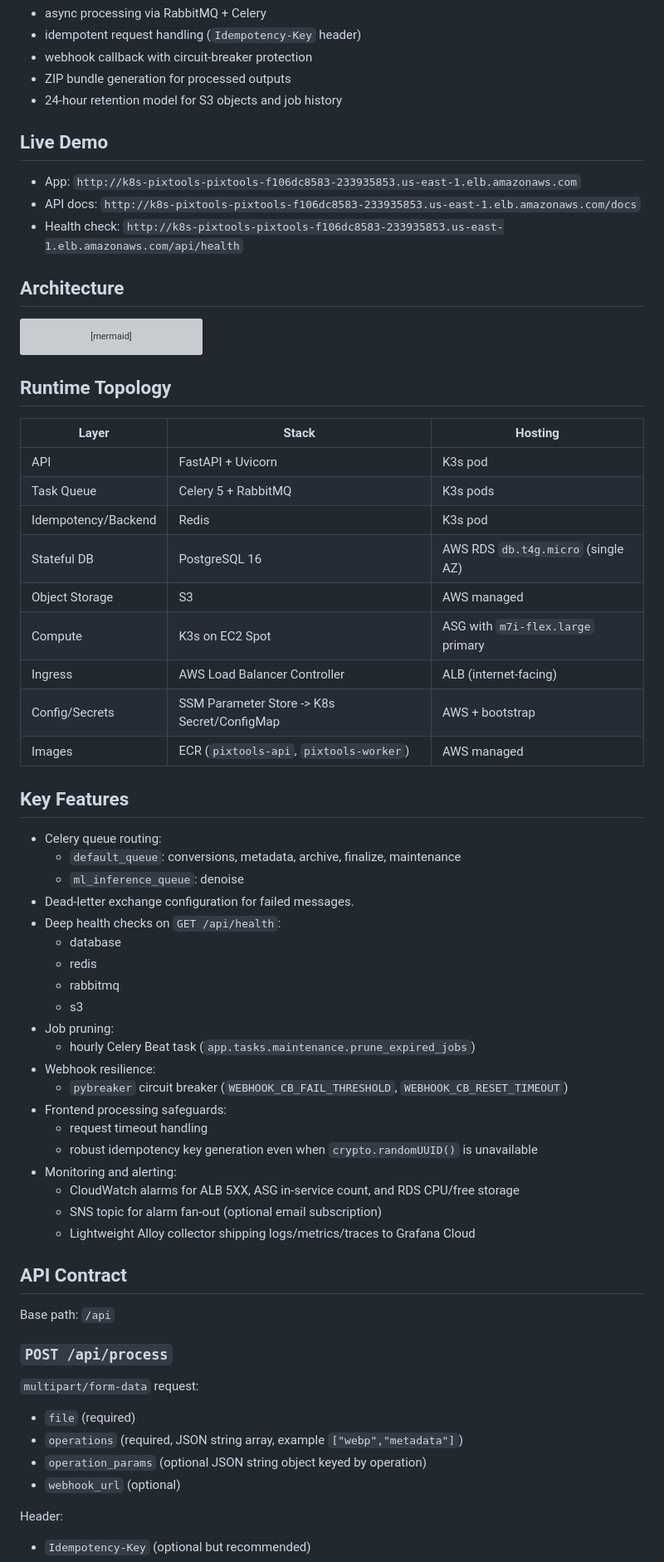
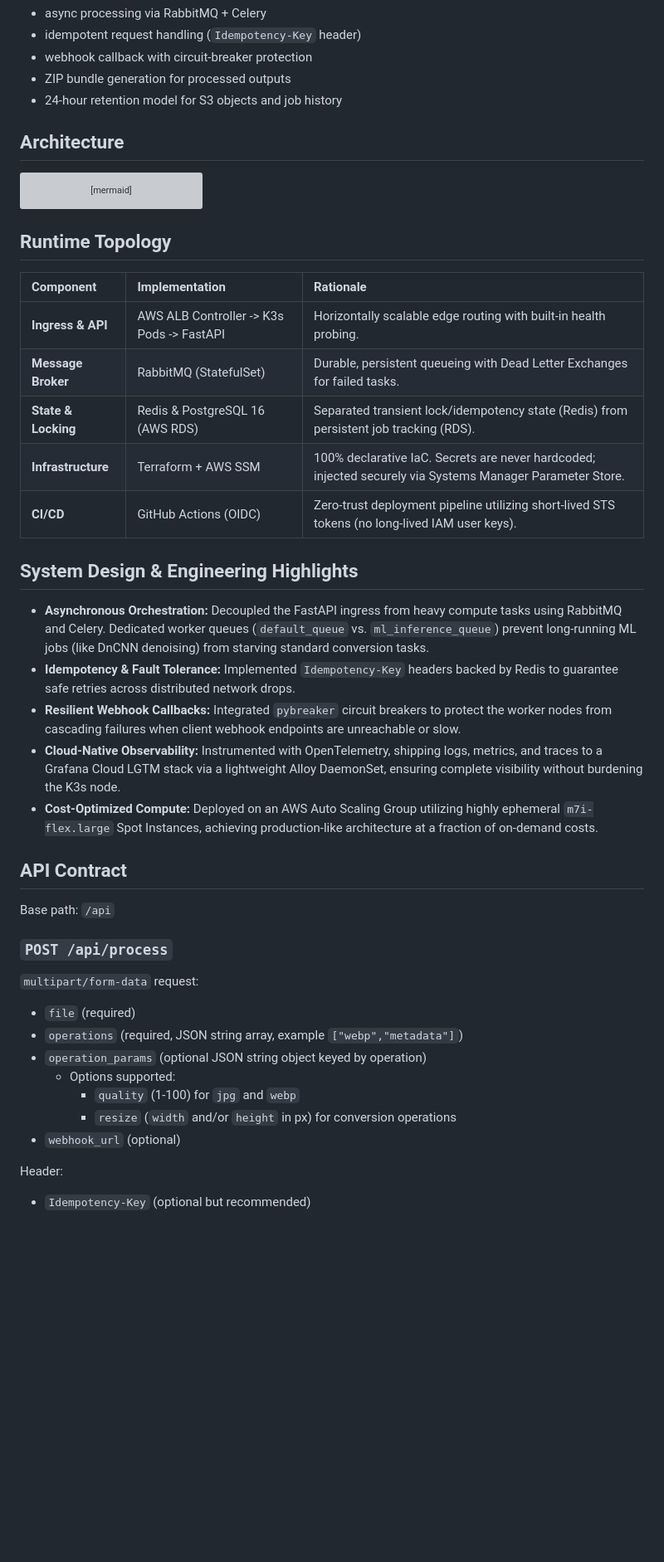
Before and after one commit to NFRohan/PixTools, a Markdown page: README.md, the part around one of its changes. Shown at 83% size. GitHub-like rendering; blank space fills up the shorter version; grey boxes are pictures that could not be loaded.

```diff
--- a/README.md
+++ b/README.md
@@ -18,12 +24,6 @@ Core behavior:
 - webhook callback with circuit-breaker protection
 - ZIP bundle generation for processed outputs
 - 24-hour retention model for S3 objects and job history
-
-## Live Demo
-
-- App: `http://k8s-pixtools-pixtools-f106dc8583-233935853.us-east-1.elb.amazonaws.com`
-- API docs: `http://k8s-pixtools-pixtools-f106dc8583-233935853.us-east-1.elb.amazonaws.com/docs`
-- Health check: `http://k8s-pixtools-pixtools-f106dc8583-233935853.us-east-1.elb.amazonaws.com/api/health`
 
 ## Architecture
 
@@ -49,40 +49,21 @@ flowchart LR
 
 ## Runtime Topology
 
-| Layer | Stack | Hosting |
-|---|---|---|
-| API | FastAPI + Uvicorn | K3s pod |
-| Task Queue | Celery 5 + RabbitMQ | K3s pods |
-| Idempotency/Backend | Redis | K3s pod |
-| Stateful DB | PostgreSQL 16 | AWS RDS `db.t4g.micro` (single AZ) |
-| Object Storage | S3 | AWS managed |
-| Compute | K3s on EC2 Spot | ASG with `m7i-flex.large` primary |
-| Ingress | AWS Load Balancer Controller | ALB (internet-facing) |
-| Config/Secrets | SSM Parameter Store -> K8s Secret/ConfigMap | AWS + bootstrap |
-| Images | ECR (`pixtools-api`, `pixtools-worker`) | AWS managed |
+| Component | Implementation | Rationale |
+| :--- | :--- | :--- |
+| **Ingress & API** | AWS ALB Controller -> K3s Pods -> FastAPI | Horizontally scalable edge routing with built-in health probing. |
+| **Message Broker** | RabbitMQ (StatefulSet) | Durable, persistent queueing with Dead Letter Exchanges for failed tasks. |
+| **State & Locking** | Redis & PostgreSQL 16 (AWS RDS) | Separated transient lock/idempotency state (Redis) from persistent job tracking (RDS). |
+| **Infrastructure** | Terraform + AWS SSM | 100% declarative IaC. Secrets are never hardcoded; injected securely via Systems Manager Parameter Store. |
+| **CI/CD** | GitHub Actions (OIDC) | Zero-trust deployment pipeline utilizing short-lived STS tokens (no long-lived IAM user keys). |
 
-## Key Features
+## System Design & Engineering Highlights
 
-- Celery queue routing:
-  - `default_queue`: conversions, metadata, archive, finalize, maintenance
-  - `ml_inference_queue`: denoise
-- Dead-letter exchange configuration for failed messages.
-- Deep health checks on `GET /api/health`:
-  - database
-  - redis
-  - rabbitmq
-  - s3
-- Job pruning:
-  - hourly Celery Beat task (`app.tasks.maintenance.prune_expired_jobs`)
-- Webhook resilience:
-  - `pybreaker` circuit breaker (`WEBHOOK_CB_FAIL_THRESHOLD`, `WEBHOOK_CB_RESET_TIMEOUT`)
-- Frontend processing safeguards:
-  - request timeout handling
-  - robust idempotency key generation even when `crypto.randomUUID()` is unavailable
-- Monitoring and alerting:
-  - CloudWatch alarms for ALB 5XX, ASG in-service count, and RDS CPU/free storage
-  - SNS topic for alarm fan-out (optional email subscription)
-  - Lightweight Alloy collector shipping logs/metrics/traces to Grafana Cloud
+* **Asynchronous Orchestration:** Decoupled the FastAPI ingress from heavy compute tasks using RabbitMQ and Celery. Dedicated worker queues (`default_queue` vs. `ml_inference_queue`) prevent long-running ML jobs (like DnCNN denoising) from starving standard conversion tasks.
+* **Idempotency & Fault Tolerance:** Implemented `Idempotency-Key` headers backed by Redis to guarantee safe retries across distributed network drops.
+* **Resilient Webhook Callbacks:** Integrated `pybreaker` circuit breakers to protect the worker nodes from cascading failures when client webhook endpoints are unreachable or slow.
+* **Cloud-Native Observability:** Instrumented with OpenTelemetry, shipping logs, metrics, and traces to a Grafana Cloud LGTM stack via a lightweight Alloy DaemonSet, ensuring complete visibility without burdening the K3s node.
+* **Cost-Optimized Compute:** Deployed on an AWS Auto Scaling Group utilizing highly ephemeral `m7i-flex.large` Spot Instances, achieving production-like architecture at a fraction of on-demand costs.
 
 ## API Contract
 
@@ -94,6 +75,9 @@ Base path: `/api`
 - `file` (required)
 - `operations` (required, JSON string array, example `["webp","metadata"]`)
 - `operation_params` (optional JSON string object keyed by operation)
+  - Options supported:
+    - `quality` (1-100) for `jpg` and `webp`
+    - `resize` (`width` and/or `height` in px) for conversion operations
 - `webhook_url` (optional)
 
 Header:
```
Also changed, not shown: other parts of README.md (+15 -4 lines).
